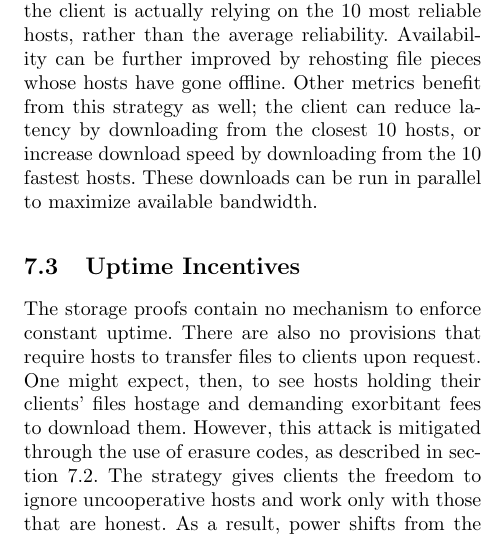
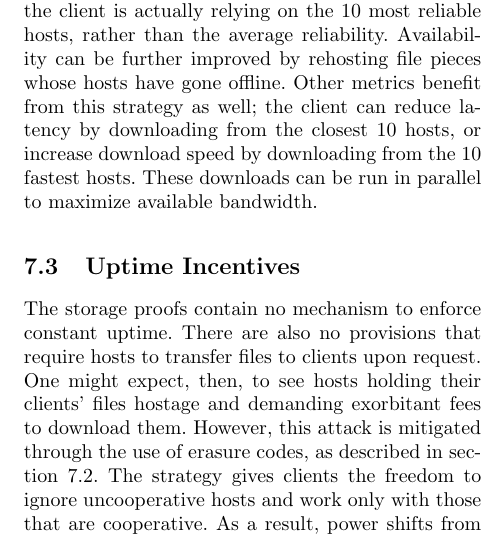
Before and after one commit to NebulousLabs/Sia, a LaTeX document (whitepaper.tex): part of one column of page 5 of 8, cut so that both start at the same text. Compiled offline with pdfLaTeX.

Commit message:
honest -> cooperative

```diff
--- a/whitepaper.tex
+++ b/whitepaper.tex
@@ -255,7 +255,7 @@ The storage proofs contain no mechanism to enforce constant uptime.
 There are also no provisions that require hosts to transfer files to clients upon request.
 One might expect, then, to see hosts holding their clients' files hostage and demanding exorbitant fees to download them.
 However, this attack is mitigated through the use of erasure codes, as described in section \ref{subsec:client-protect}.
-The strategy gives clients the freedom to ignore uncooperative hosts and work only with those that are honest.
+The strategy gives clients the freedom to ignore uncooperative hosts and work only with those that are cooperative.
 As a result, power shifts from the host to the client, and the ``download fee'' becomes an ``upload incentive.''
 
 In this scenario, clients offer a reward for being sent a file, and hosts must compete to provide the best quality of service.
```
